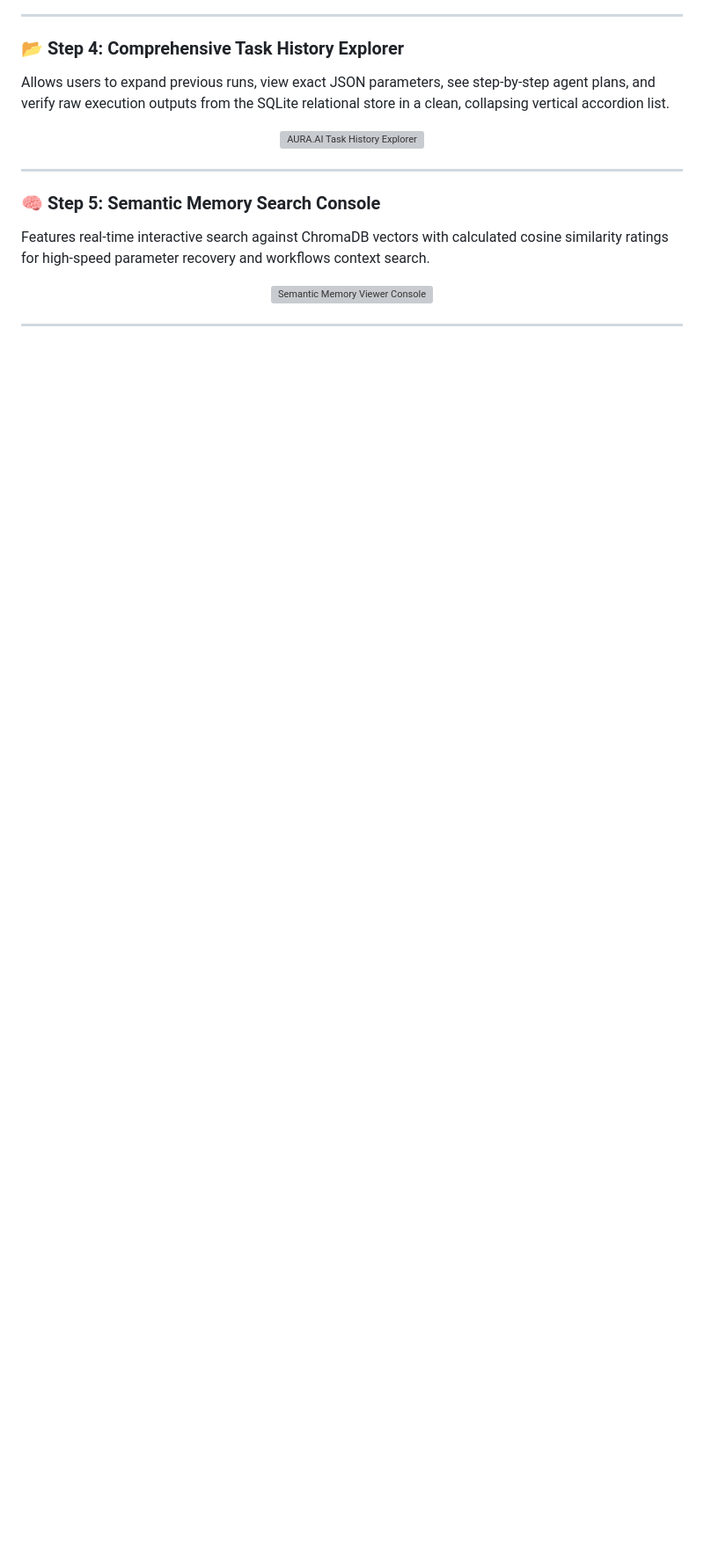
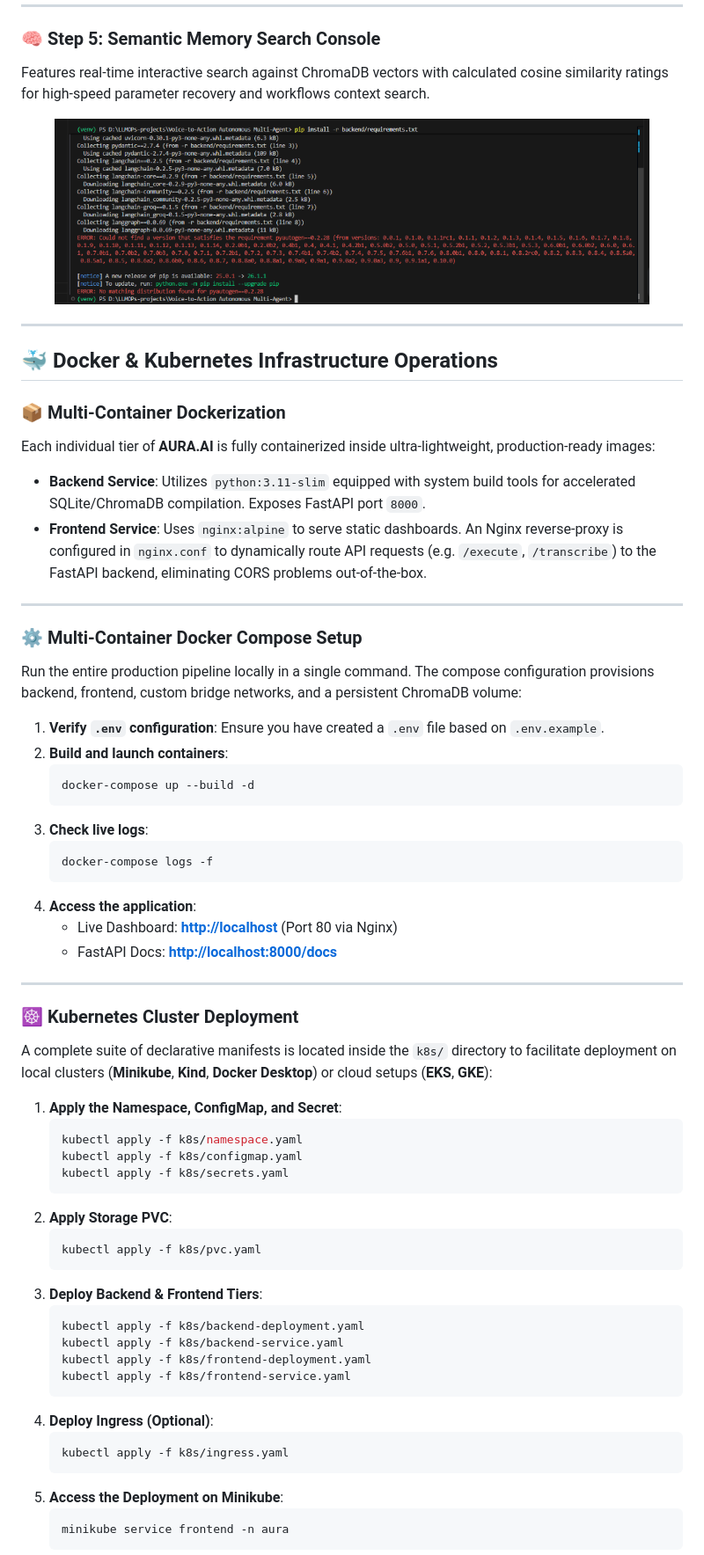
Before and after one commit to bittush8789/Voice-to-Action-Autonomous-Multi-Agent, a Markdown page: README.md, the part around one of its changes. Shown at 88% size. Rendered like a GitHub page; pictures changed too: docs/memory_viewer_console.png (added); blank space fills up the shorter version; grey boxes are pictures that could not be loaded.

````diff
--- a/README.md
+++ b/README.md
@@ -185,3 +185,60 @@ Features real-time interactive search against ChromaDB vectors with calculated c
 
 ---
 
+## 🐳 Docker & Kubernetes Infrastructure Operations
+
+### 📦 Multi-Container Dockerization
+Each individual tier of **AURA.AI** is fully containerized inside ultra-lightweight, production-ready images:
+- **Backend Service**: Utilizes `python:3.11-slim` equipped with system build tools for accelerated SQLite/ChromaDB compilation. Exposes FastAPI port `8000`.
+- **Frontend Service**: Uses `nginx:alpine` to serve static dashboards. An Nginx reverse-proxy is configured in `nginx.conf` to dynamically route API requests (e.g. `/execute`, `/transcribe`) to the FastAPI backend, eliminating CORS problems out-of-the-box.
+
+---
+
+### ⚙️ Multi-Container Docker Compose Setup
+Run the entire production pipeline locally in a single command. The compose configuration provisions backend, frontend, custom bridge networks, and a persistent ChromaDB volume:
+
+1. **Verify `.env` configuration**:
+   Ensure you have created a `.env` file based on `.env.example`.
+2. **Build and launch containers**:
+   ```bash
+   docker-compose up --build -d
+   ```
+3. **Check live logs**:
+   ```bash
+   docker-compose logs -f
+   ```
+4. **Access the application**:
+   - Live Dashboard: **[http://localhost](http://localhost)** (Port 80 via Nginx)
+   - FastAPI Docs: **[http://localhost:8000/docs](http://localhost:8000/docs)**
+
+---
+
+### ☸️ Kubernetes Cluster Deployment
+A complete suite of declarative manifests is located inside the `k8s/` directory to facilitate deployment on local clusters (**Minikube**, **Kind**, **Docker Desktop**) or cloud setups (**EKS**, **GKE**):
+
+1. **Apply the Namespace, ConfigMap, and Secret**:
+   ```bash
+   kubectl apply -f k8s/namespace.yaml
+   kubectl apply -f k8s/configmap.yaml
+   kubectl apply -f k8s/secrets.yaml
+   ```
+2. **Apply Storage PVC**:
+   ```bash
+   kubectl apply -f k8s/pvc.yaml
+   ```
+3. **Deploy Backend & Frontend Tiers**:
+   ```bash
+   kubectl apply -f k8s/backend-deployment.yaml
+   kubectl apply -f k8s/backend-service.yaml
+   kubectl apply -f k8s/frontend-deployment.yaml
+   kubectl apply -f k8s/frontend-service.yaml
+   ```
+4. **Deploy Ingress (Optional)**:
+   ```bash
+   kubectl apply -f k8s/ingress.yaml
+   ```
+5. **Access the Deployment on Minikube**:
+   ```bash
+   minikube service frontend -n aura
+   ```
+
````
Also changed, not shown: other parts of README.md (+22 -1 lines), docs/dashboard_overview.png (added), docs/integrated_tools.png (added), docs/task_history_explorer.png (added), docs/voice_console.png (added).
